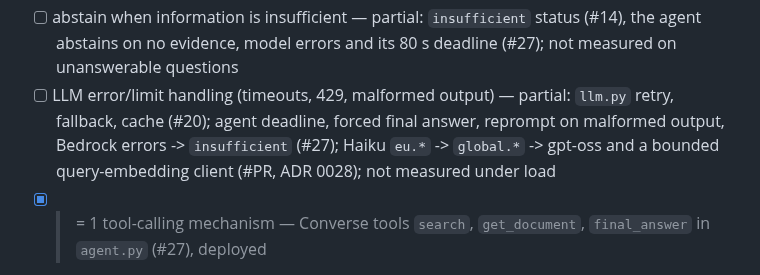
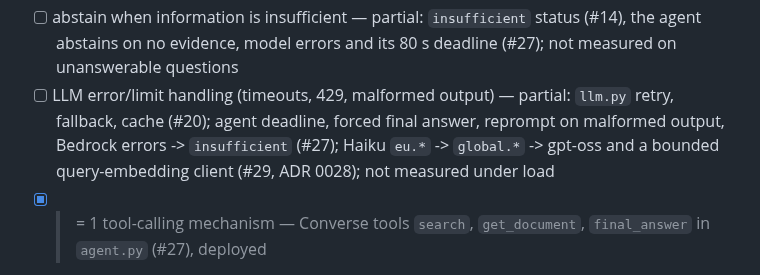
Before and after one commit to Pro100Sergosha/investigation-engine, a Markdown page: PLAN.md, the part around the change. GitHub-like rendering.

Commit message:
Record PR number

```diff
--- a/PLAN.md
+++ b/PLAN.md
@@ -49,7 +49,7 @@ LLM / RAG
 - [x] answers grounded in evidence, sources + citations — citation validator (#14) in the agent, `POST /ask` returns claims with cited `sources` (#27), checked on the public URL
 - [ ] contradiction detection attempt — partial: `conflicting` status (#14), the agent prompt asks to compare sources and report contradictions citing >= 2 documents (#27), 14 planted contradictions and 12 questions (#28); Acme not indexed yet, not measured
 - [ ] abstain when information is insufficient — partial: `insufficient` status (#14), the agent abstains on no evidence, model errors and its 80 s deadline (#27); not measured on unanswerable questions
-- [ ] LLM error/limit handling (timeouts, 429, malformed output) — partial: `llm.py` retry, fallback, cache (#20); agent deadline, forced final answer, reprompt on malformed output, Bedrock errors -> `insufficient` (#27); Haiku `eu.*` -> `global.*` -> gpt-oss and a bounded query-embedding client (#PR, ADR 0028); not measured under load
+- [ ] LLM error/limit handling (timeouts, 429, malformed output) — partial: `llm.py` retry, fallback, cache (#20); agent deadline, forced final answer, reprompt on malformed output, Bedrock errors -> `insufficient` (#27); Haiku `eu.*` -> `global.*` -> gpt-oss and a bounded query-embedding client (#29, ADR 0028); not measured under load
 - [x] >= 1 tool-calling mechanism — Converse tools `search`, `get_document`, `final_answer` in `agent.py` (#27), deployed
 
 Evaluation
```
